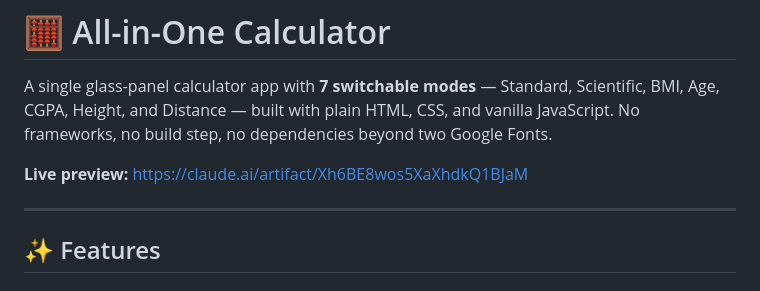
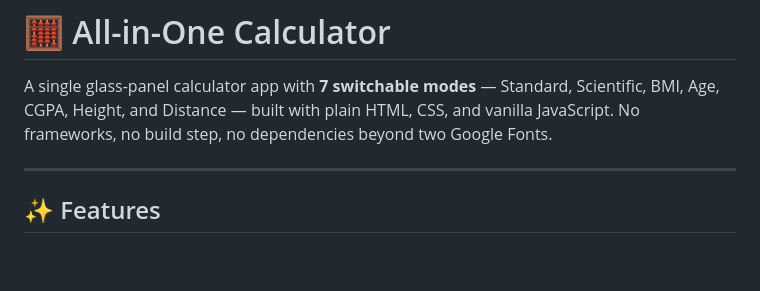
Before and after one commit to Rida-Zaib/Task1_Calculator, a Markdown page: README.md, the part around the change. Rendered like a GitHub page; blank space fills up the shorter version.

Commit message:
Remove live preview link
Removed live preview link from README.

```diff
--- a/README.md
+++ b/README.md
@@ -2,7 +2,6 @@
 
 A single glass-panel calculator app with **7 switchable modes** — Standard, Scientific, BMI, Age, CGPA, Height, and Distance — built with plain HTML, CSS, and vanilla JavaScript. No frameworks, no build step, no dependencies beyond two Google Fonts.
 
-**Live preview:** https://claude.ai/artifact/Xh6BE8wos5XaXhdkQ1BJaM
 
 ---
 
```
